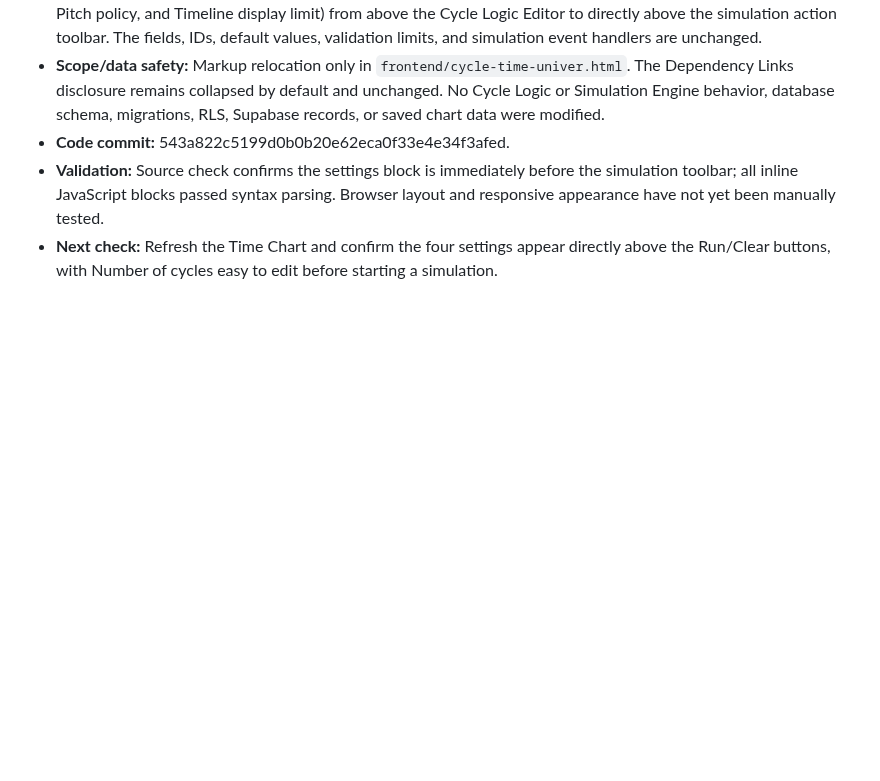
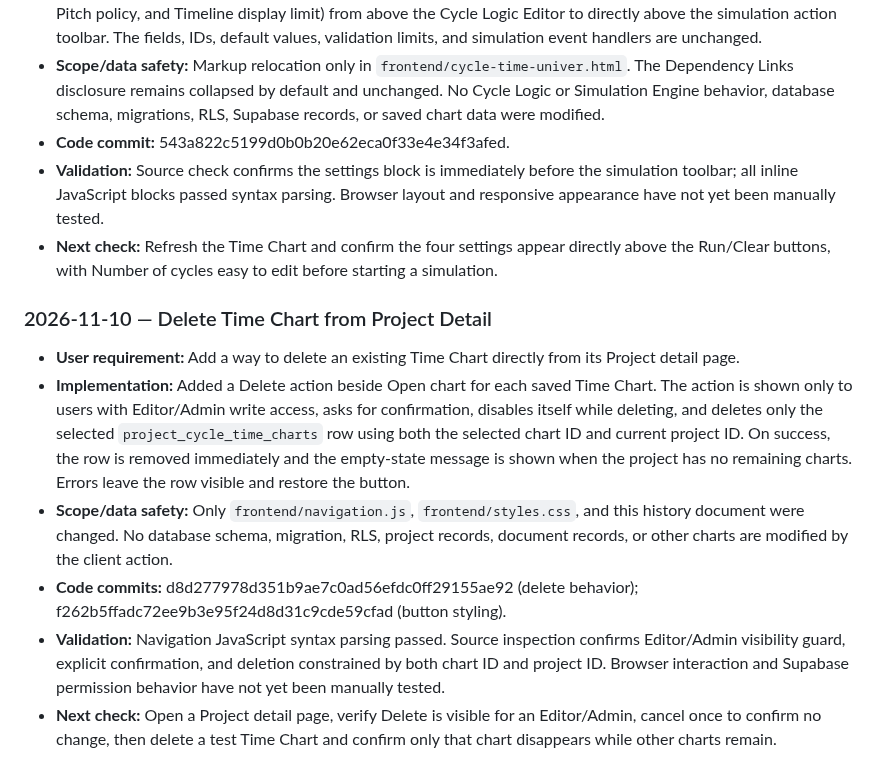
Before and after one commit to hunghoang8711/engineering-knowledge-h871, a Markdown page: docs/PROJECT_MASTER_HISTORY.md, the part around the change. Rendered like a GitHub page; blank space fills up the shorter version.

Commit message:
Document project Time Chart deletion

```diff
--- a/docs/PROJECT_MASTER_HISTORY.md
+++ b/docs/PROJECT_MASTER_HISTORY.md
@@ -1019,3 +1019,12 @@ Time Chart-specific lessons:
 - **Code commit:** 543a822c5199d0b0b20e62eca0f33e4e34f3afed.
 - **Validation:** Source check confirms the settings block is immediately before the simulation toolbar; all inline JavaScript blocks passed syntax parsing. Browser layout and responsive appearance have not yet been manually tested.
 - **Next check:** Refresh the Time Chart and confirm the four settings appear directly above the Run/Clear buttons, with Number of cycles easy to edit before starting a simulation.
+
+### 2026-11-10 — Delete Time Chart from Project Detail
+
+- **User requirement:** Add a way to delete an existing Time Chart directly from its Project detail page.
+- **Implementation:** Added a Delete action beside Open chart for each saved Time Chart. The action is shown only to users with Editor/Admin write access, asks for confirmation, disables itself while deleting, and deletes only the selected `project_cycle_time_charts` row using both the selected chart ID and current project ID. On success, the row is removed immediately and the empty-state message is shown when the project has no remaining charts. Errors leave the row visible and restore the button.
+- **Scope/data safety:** Only `frontend/navigation.js`, `frontend/styles.css`, and this history document were changed. No database schema, migration, RLS, project records, document records, or other charts are modified by the client action.
+- **Code commits:** d8d277978d351b9ae7c0ad56efdc0ff29155ae92 (delete behavior); f262b5ffadc72ee9b3e95f24d8d31c9cde59cfad (button styling).
+- **Validation:** Navigation JavaScript syntax parsing passed. Source inspection confirms Editor/Admin visibility guard, explicit confirmation, and deletion constrained by both chart ID and project ID. Browser interaction and Supabase permission behavior have not yet been manually tested.
+- **Next check:** Open a Project detail page, verify Delete is visible for an Editor/Admin, cancel once to confirm no change, then delete a test Time Chart and confirm only that chart disappears while other charts remain.
```
